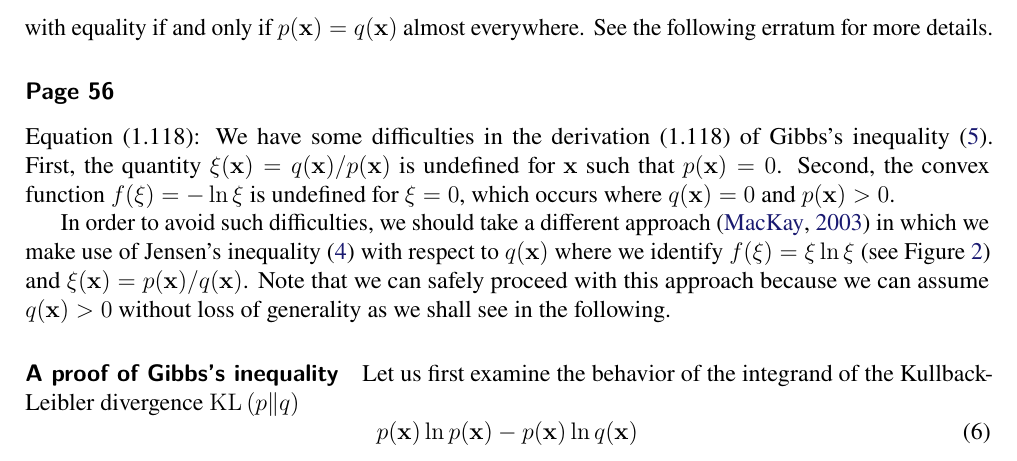
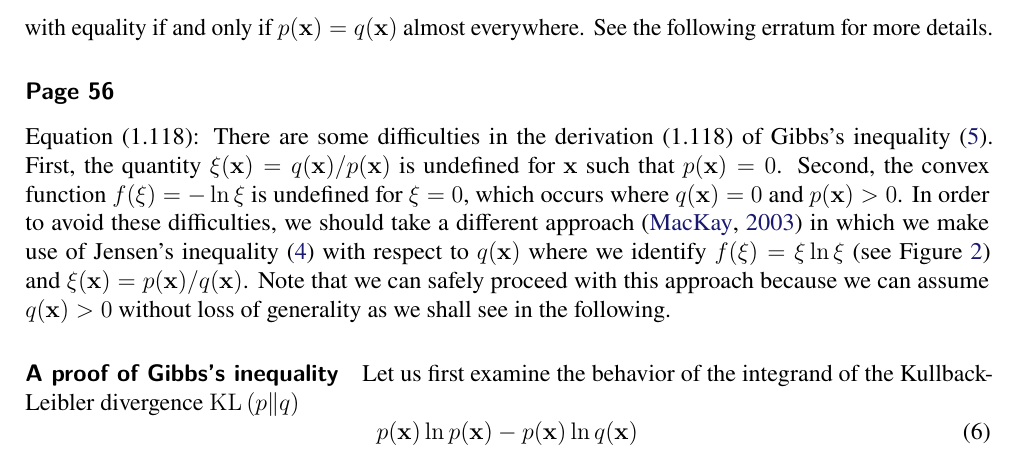
Before and after one commit to yousuketakada/prml_errata, a LaTeX document (prml_errata.tex): part of page 3 of 39, cut so that both start at the same text. Compiled offline with pdfLaTeX.

Commit message:
Edit erratum for (1.118)

```diff
--- a/prml_errata.tex
+++ b/prml_errata.tex
@@ -237,14 +237,13 @@ The roots (the values of $x$ such that $f(x) = 0$) are $x = 0$ and $x = 1$.}
 
 \erratum{Page~56}
 Equation~(1.118):
-We have some difficulties in the derivation~(1.118) of
+There are some difficulties in the derivation~(1.118) of
 Gibbs's inequality~\eqref{eq:Gibbs_inequality}.
 First, the quantity~$\xi(\mathbf{x}) = q(\mathbf{x})/p(\mathbf{x})$ is undefined for $\mathbf{x}$
 such that $p(\mathbf{x}) = 0$.
 Second, the convex function~$f(\xi) = -\ln\xi$ is undefined for $\xi = 0$,
 which occurs where $q(\mathbf{x}) = 0$ and $p(\mathbf{x}) > 0$.
-
-In order to avoid such difficulties,
+In order to avoid these difficulties,
 we should take a different approach~\citep{MacKay:Information}
 in which we make use of Jensen's inequality~\eqref{eq:Jensen_inequality_continuous}
 with respect to $q(\mathbf{x})$ where
```
